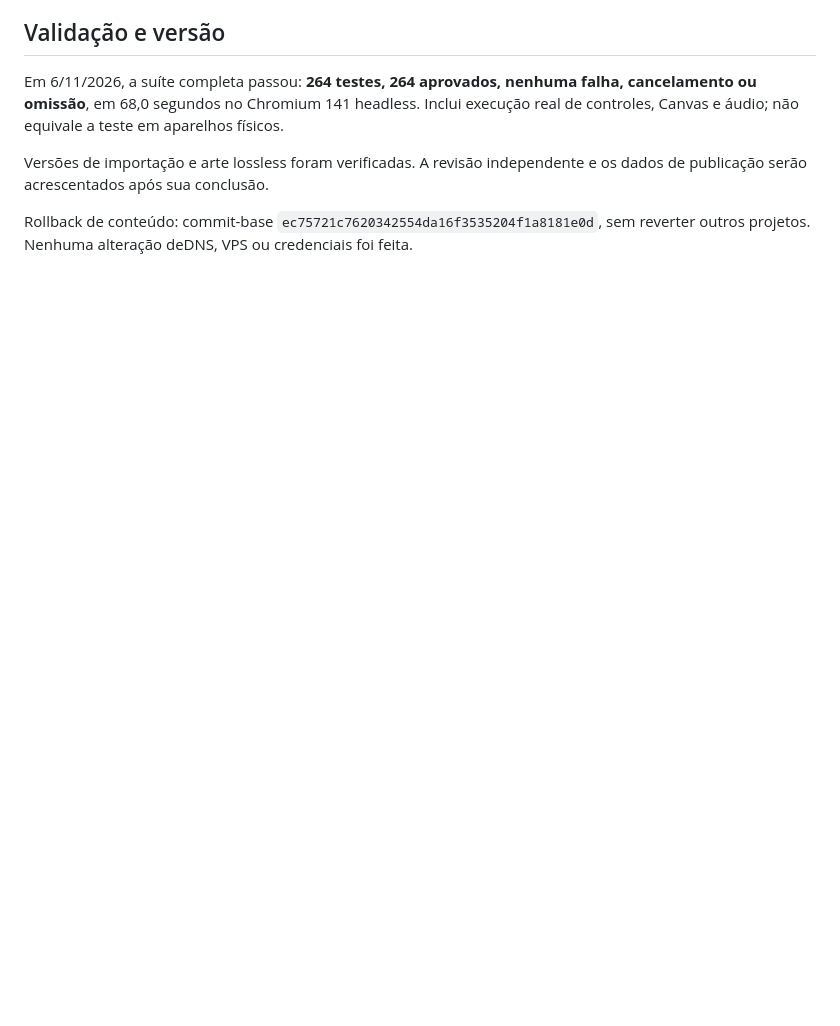
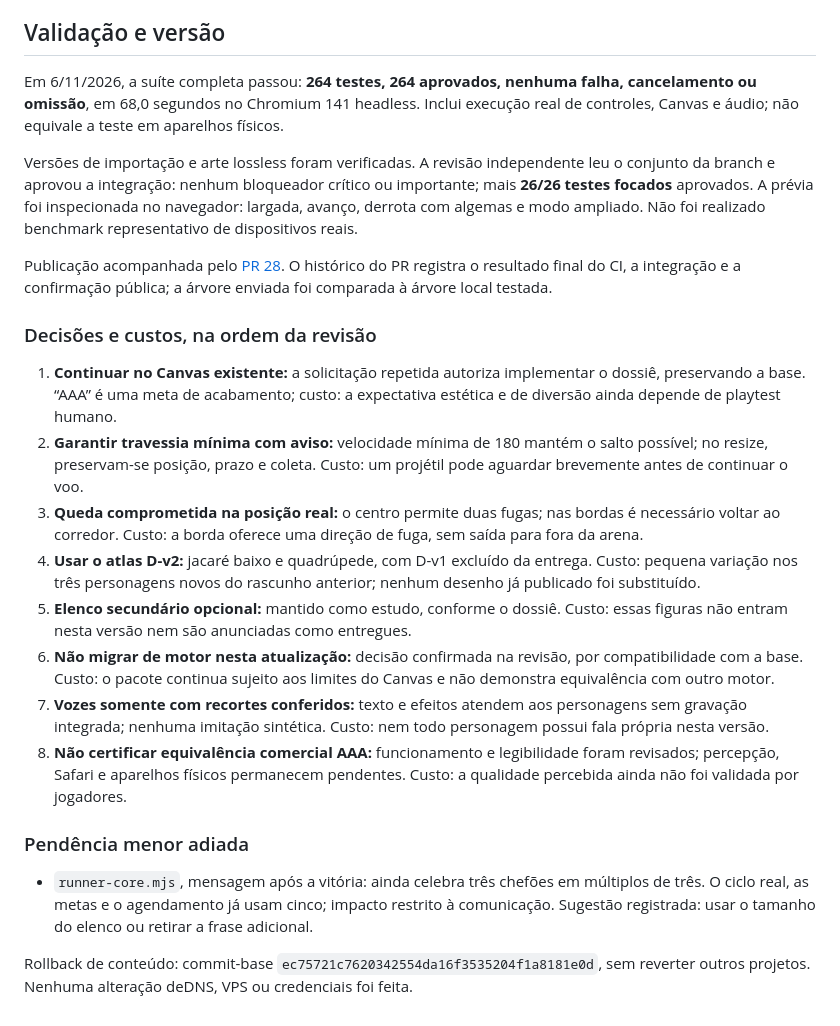
Before and after one commit to lamorimverso/lamorimsite, a Markdown page: docs/pack-atualizacao-2026-11-06.md, the part around one of its changes. GitHub-like rendering; blank space fills up the shorter version.

Commit message:
Registrar revisão independente, decisões e limites do pacote
Nenhum bloqueador crítico/importante, 26 testes focados adicionais aprovados. CI278 passou no código do pacote; alteração posterior somente documental.

```diff
--- a/docs/pack-atualizacao-2026-11-06.md
+++ b/docs/pack-atualizacao-2026-11-06.md
@@ -69,6 +69,23 @@ São papéis de sátira, não afirmações sobre relações reais.
 
 Em 6/11/2026, a suíte completa passou: **264 testes, 264 aprovados, nenhuma falha, cancelamento ou omissão**, em 68,0 segundos no Chromium 141 headless. Inclui execução real de controles, Canvas e áudio; não equivale a teste em aparelhos físicos.
 
-Versões de importação e arte lossless foram verificadas. A revisão independente e os dados de publicação serão acrescentados após sua conclusão.
+Versões de importação e arte lossless foram verificadas. A revisão independente leu o conjunto da branch e aprovou a integração: nenhum bloqueador crítico ou importante; mais **26/26 testes focados** aprovados. A prévia foi inspecionada no navegador: largada, avanço, derrota com algemas e modo ampliado. Não foi realizado benchmark representativo de dispositivos reais.
+
+Publicação acompanhada pelo [PR 28](https://github.com/lamorimverso/lamorimsite/pull/28). O histórico do PR registra o resultado final do CI, a integração e a confirmação pública; a árvore enviada foi comparada à árvore local testada.
+
+### Decisões e custos, na ordem da revisão
+
+1. **Continuar no Canvas existente:** a solicitação repetida autoriza implementar o dossiê, preservando a base. “AAA” é uma meta de acabamento; custo: a expectativa estética e de diversão ainda depende de playtest humano.
+2. **Garantir travessia mínima com aviso:** velocidade mínima de 180 mantém o salto possível; no resize, preservam-se posição, prazo e coleta. Custo: um projétil pode aguardar brevemente antes de continuar o voo.
+3. **Queda comprometida na posição real:** o centro permite duas fugas; nas bordas é necessário voltar ao corredor. Custo: a borda oferece uma direção de fuga, sem saída para fora da arena.
+4. **Usar o atlas D-v2:** jacaré baixo e quadrúpede, com D-v1 excluído da entrega. Custo: pequena variação nos três personagens novos do rascunho anterior; nenhum desenho já publicado foi substituído.
+5. **Elenco secundário opcional:** mantido como estudo, conforme o dossiê. Custo: essas figuras não entram nesta versão nem são anunciadas como entregues.
+6. **Não migrar de motor nesta atualização:** decisão confirmada na revisão, por compatibilidade com a base. Custo: o pacote continua sujeito aos limites do Canvas e não demonstra equivalência com outro motor.
+7. **Vozes somente com recortes conferidos:** texto e efeitos atendem aos personagens sem gravação integrada; nenhuma imitação sintética. Custo: nem todo personagem possui fala própria nesta versão.
+8. **Não certificar equivalência comercial AAA:** funcionamento e legibilidade foram revisados; percepção, Safari e aparelhos físicos permanecem pendentes. Custo: a qualidade percebida ainda não foi validada por jogadores.
+
+### Pendência menor adiada
+
+- `runner-core.mjs`, mensagem após a vitória: ainda celebra três chefões em múltiplos de três. O ciclo real, as metas e o agendamento já usam cinco; impacto restrito à comunicação. Sugestão registrada: usar o tamanho do elenco ou retirar a frase adicional.
 
 Rollback de conteúdo: commit-base `ec75721c7620342554da16f3535204f1a8181e0d`, sem reverter outros projetos. Nenhuma alteração deDNS, VPS ou credenciais foi feita.
```
Also changed, not shown: other parts of docs/pack-atualizacao-2026-11-06.md (+1 -1 lines), 1 other file.
